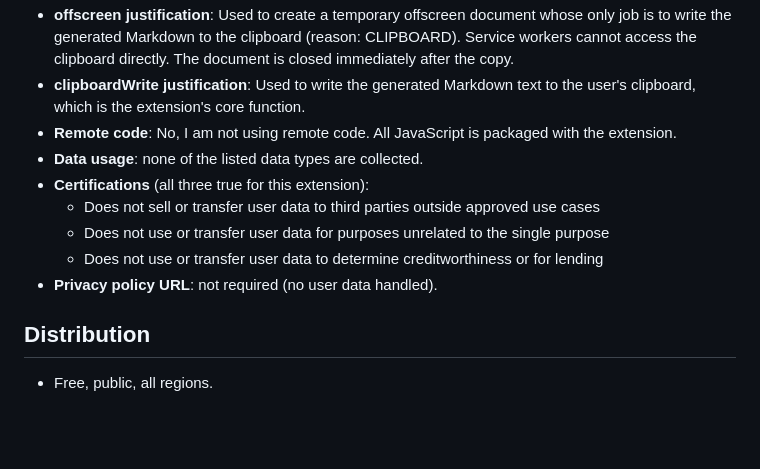
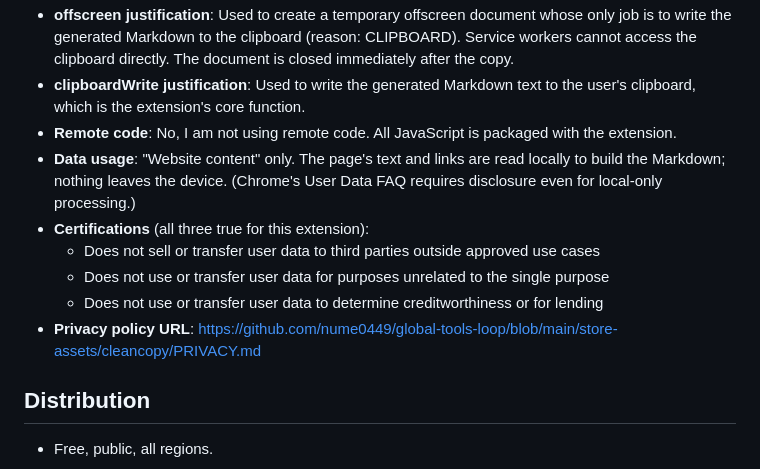
Before and after one commit to nume0449/global-tools-loop, a Markdown page: store-assets/cleancopy/listing.md, the part around the change. Drawn GitHub-style; blank space fills up the shorter version.

```diff
--- a/store-assets/cleancopy/listing.md
+++ b/store-assets/cleancopy/listing.md
@@ -60,12 +60,12 @@ CleanCopy does not work on browser-internal pages (such as chrome:// pages) or t
 - **clipboardWrite justification**:
   Used to write the generated Markdown text to the user's clipboard, which is the extension's core function.
 - **Remote code**: No, I am not using remote code. All JavaScript is packaged with the extension.
-- **Data usage**: none of the listed data types are collected.
+- **Data usage**: "Website content" only. The page's text and links are read locally to build the Markdown; nothing leaves the device. (Chrome's User Data FAQ requires disclosure even for local-only processing.)
 - **Certifications** (all three true for this extension):
   - Does not sell or transfer user data to third parties outside approved use cases
   - Does not use or transfer user data for purposes unrelated to the single purpose
   - Does not use or transfer user data to determine creditworthiness or for lending
-- **Privacy policy URL**: not required (no user data handled).
+- **Privacy policy URL**: https://github.com/nume0449/global-tools-loop/blob/main/store-assets/cleancopy/PRIVACY.md
 
 ## Distribution
 
```
Also changed, not shown: store-assets/cleancopy/PRIVACY.md (added, +37 -0 lines).
